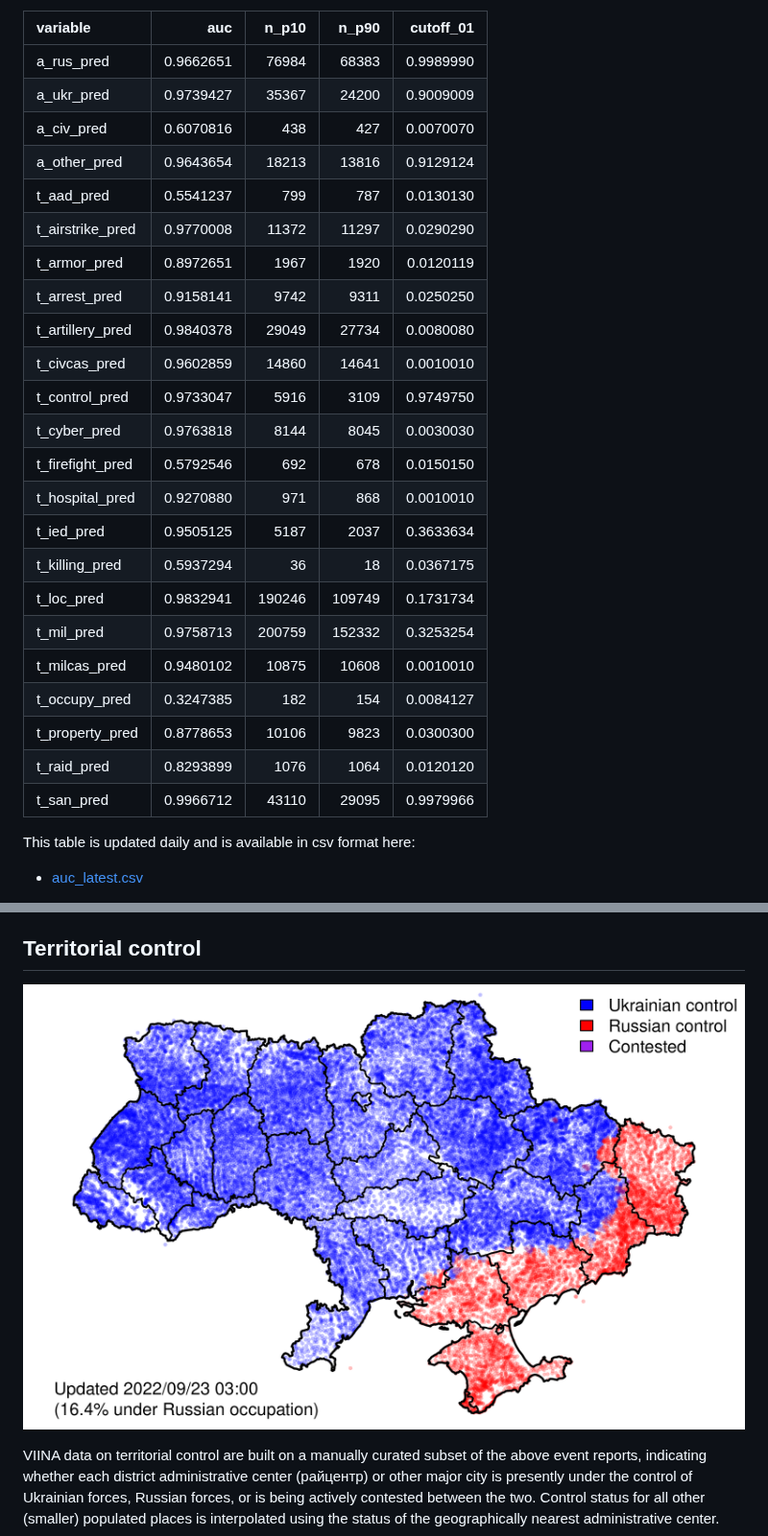
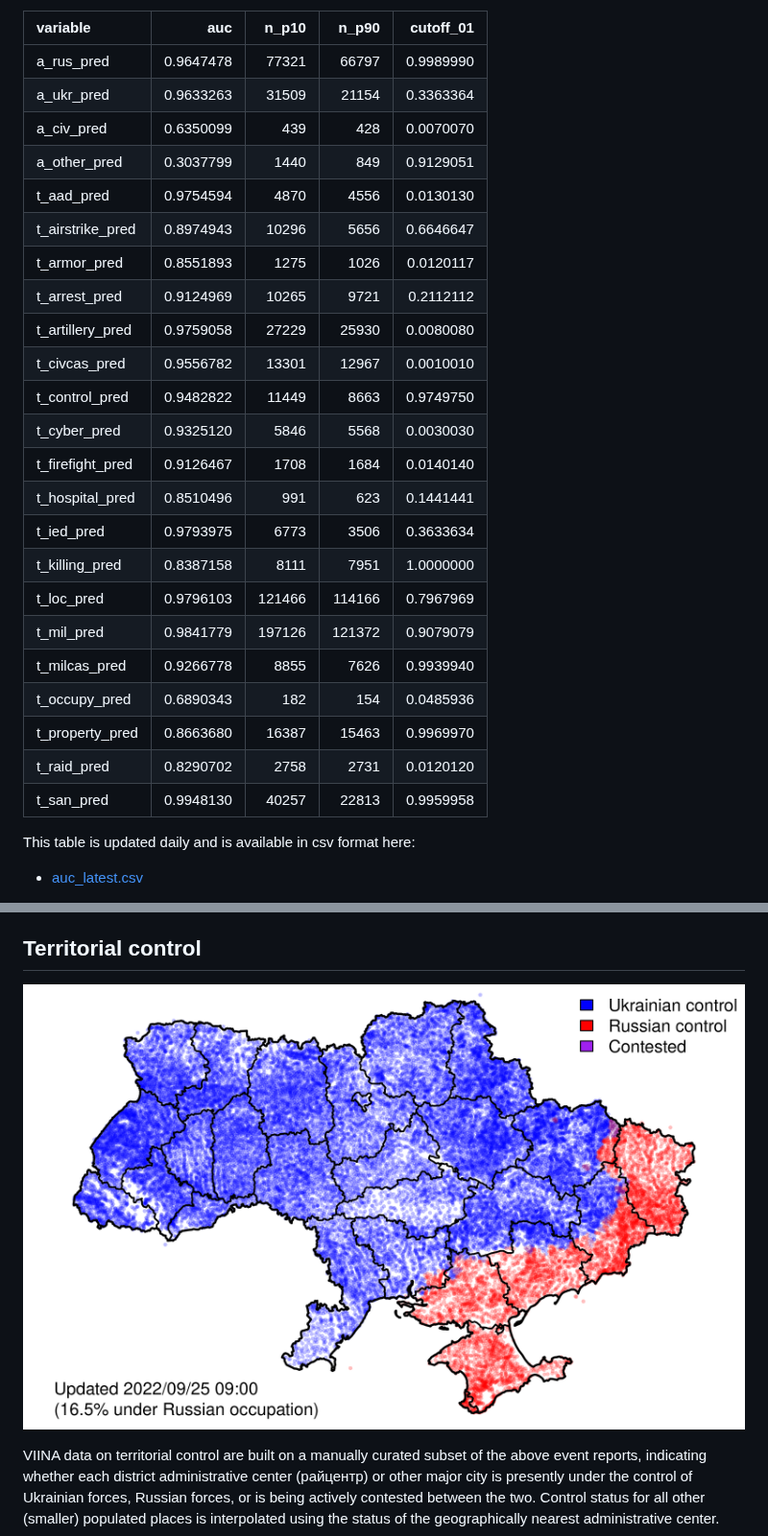
Before and after one commit to zhukovyuri/VIINA, a Markdown page: README.md, 2 parts joined by grey strips. Shown at 96% size. Rendered like a GitHub page; pictures changed too: Figures/Maps/map_ctr_latest.png.

Commit message:
Data update

```diff
--- a/README.md
+++ b/README.md
@@ -134,29 +134,29 @@ Below are in-sample prediction accuracy statistics for each variable (auc: area
 
 |variable         |       auc|  n_p10|  n_p90| cutoff_01|
 |:----------------|---------:|------:|------:|---------:|
-|a_rus_pred       | 0.9662651|  76984|  68383| 0.9989990|
-|a_ukr_pred       | 0.9739427|  35367|  24200| 0.9009009|
-|a_civ_pred       | 0.6070816|    438|    427| 0.0070070|
-|a_other_pred     | 0.9643654|  18213|  13816| 0.9129124|
-|t_aad_pred       | 0.5541237|    799|    787| 0.0130130|
-|t_airstrike_pred | 0.9770008|  11372|  11297| 0.0290290|
-|t_armor_pred     | 0.8972651|   1967|   1920| 0.0120119|
-|t_arrest_pred    | 0.9158141|   9742|   9311| 0.0250250|
-|t_artillery_pred | 0.9840378|  29049|  27734| 0.0080080|
-|t_civcas_pred    | 0.9602859|  14860|  14641| 0.0010010|
-|t_control_pred   | 0.9733047|   5916|   3109| 0.9749750|
-|t_cyber_pred     | 0.9763818|   8144|   8045| 0.0030030|
-|t_firefight_pred | 0.5792546|    692|    678| 0.0150150|
-|t_hospital_pred  | 0.9270880|    971|    868| 0.0010010|
-|t_ied_pred       | 0.9505125|   5187|   2037| 0.3633634|
-|t_killing_pred   | 0.5937294|     36|     18| 0.0367175|
-|t_loc_pred       | 0.9832941| 190246| 109749| 0.1731734|
-|t_mil_pred       | 0.9758713| 200759| 152332| 0.3253254|
-|t_milcas_pred    | 0.9480102|  10875|  10608| 0.0010010|
-|t_occupy_pred    | 0.3247385|    182|    154| 0.0084127|
-|t_property_pred  | 0.8778653|  10106|   9823| 0.0300300|
-|t_raid_pred      | 0.8293899|   1076|   1064| 0.0120120|
-|t_san_pred       | 0.9966712|  43110|  29095| 0.9979966|
+|a_rus_pred       | 0.9647478|  77321|  66797| 0.9989990|
+|a_ukr_pred       | 0.9633263|  31509|  21154| 0.3363364|
+|a_civ_pred       | 0.6350099|    439|    428| 0.0070070|
+|a_other_pred     | 0.3037799|   1440|    849| 0.9129051|
+|t_aad_pred       | 0.9754594|   4870|   4556| 0.0130130|
+|t_airstrike_pred | 0.8974943|  10296|   5656| 0.6646647|
+|t_armor_pred     | 0.8551893|   1275|   1026| 0.0120117|
+|t_arrest_pred    | 0.9124969|  10265|   9721| 0.2112112|
+|t_artillery_pred | 0.9759058|  27229|  25930| 0.0080080|
+|t_civcas_pred    | 0.9556782|  13301|  12967| 0.0010010|
+|t_control_pred   | 0.9482822|  11449|   8663| 0.9749750|
+|t_cyber_pred     | 0.9325120|   5846|   5568| 0.0030030|
+|t_firefight_pred | 0.9126467|   1708|   1684| 0.0140140|
+|t_hospital_pred  | 0.8510496|    991|    623| 0.1441441|
+|t_ied_pred       | 0.9793975|   6773|   3506| 0.3633634|
+|t_killing_pred   | 0.8387158|   8111|   7951| 1.0000000|
+|t_loc_pred       | 0.9796103| 121466| 114166| 0.7967969|
+|t_mil_pred       | 0.9841779| 197126| 121372| 0.9079079|
+|t_milcas_pred    | 0.9266778|   8855|   7626| 0.9939940|
+|t_occupy_pred    | 0.6890343|    182|    154| 0.0485936|
+|t_property_pred  | 0.8663680|  16387|  15463| 0.9969970|
+|t_raid_pred      | 0.8290702|   2758|   2731| 0.0120120|
+|t_san_pred       | 0.9948130|  40257|  22813| 0.9959958|
 
 This table is updated daily and is available in csv format here:
 
```
Also changed, not shown: Figures/Maps/map_all_latest.png, Figures/Maps/map_war_latest.png, Figures/Time/time_all_latest.png, Figures/Time/time_war_latest.png, 2 other files.
